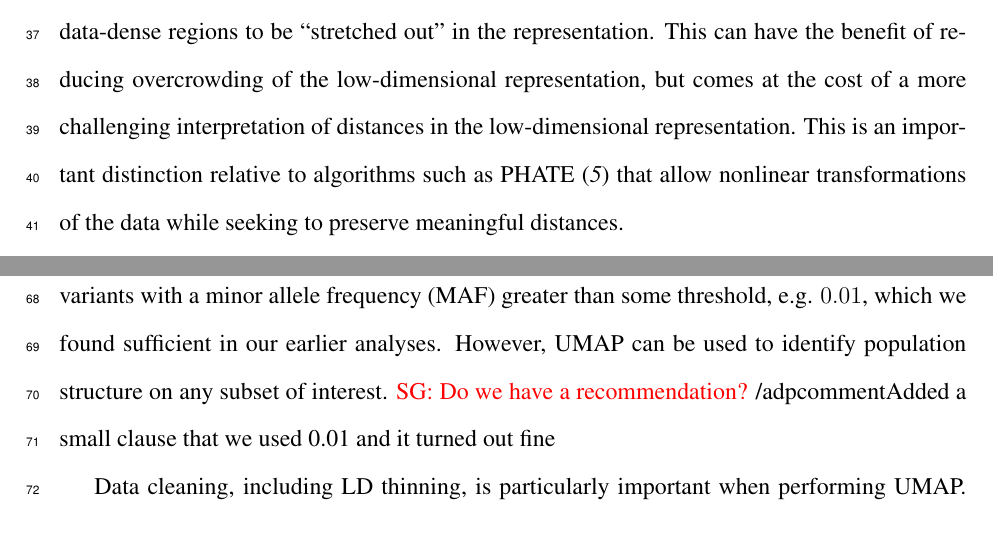
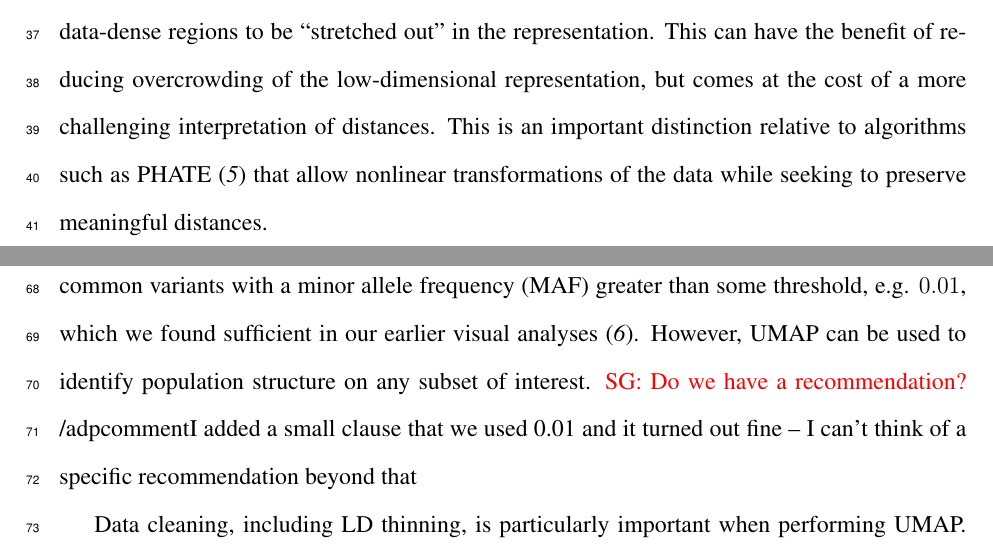
Before and after one commit to diazale/umap_review, a LaTeX document (umap_popgen_review.tex): two parts of pages 2 and 4 of 18, joined at a grey line, cut so that both start at the same text. Compiled offline with pdfLaTeX.

Commit message:
addressing comments and some minor fixes

```diff
--- a/umap_popgen_review.tex
+++ b/umap_popgen_review.tex
@@ -116,7 +113,7 @@ One of the most common methods of dimensionality reduction is principal componen
 
 Dimensionality reduction requires tradeoffs. Because PCA projection identifies directions of maximal variance in the data and ignores other variance components, it tends to obscure finer scale patterns of variation. Many nonlinear neighbour graph-based dimension reduction algorithms have been developed over the years to overcome this limitation. Here we focus on uniform manifold approximation and projection (UMAP)\cite{mcinnes_umap_2018}, a method developed in 2018 that has seen widespread adoption in many fields (e.g. single-cell genomics\cite{becht_dimensionality_2019}).
 
-Rather than trying to preserve large-scale structure, UMAP seeks to preserve local neighbourhoods in a dataset. For each individual in a genetic dataset, UMAP identifies a pre-set number of nearest neighbours and represents distances to these neighbours as a weighted graph where nearest neighbours are weighted more heavily. The goal is then to find a low-dimensional representation of the data that preserves these neighbourhoods as much as possible. By focusing on preserving neighborhood topology rather than absolute distances, UMAP allows for data-dense regions to be ``stretched out'' in the representation. This can have the benefit of reducing overcrowding of the low-dimensional representation, but comes at the cost of a more challenging interpretation of distances in the low-dimensional representation.  This is an important distinction relative to algorithms such as PHATE \cite{moon2019visualizing} that allow nonlinear transformations of the data while seeking to preserve meaningful distances.
+Rather than trying to preserve large-scale structure, UMAP seeks to preserve local neighbourhoods in a dataset. For each individual in a genetic dataset, UMAP identifies a pre-set number of nearest neighbours and represents distances to these neighbours as a weighted graph where nearest neighbours are weighted more heavily. The goal is then to find a low-dimensional representation of the data that preserves these neighbourhoods as much as possible. By focusing on preserving neighborhood topology rather than absolute distances, UMAP allows for data-dense regions to be ``stretched out'' in the representation. This can have the benefit of reducing overcrowding of the low-dimensional representation, but comes at the cost of a more challenging interpretation of distances.  This is an important distinction relative to algorithms such as PHATE \cite{moon2019visualizing} that allow nonlinear transformations of the data while seeking to preserve meaningful distances.
 
 By focusing on preserving topology rather than absolute distances, UMAP representations can also contain arbitrarily small distances between points. Though such small distances might be a faithful representation of the original data topology, they are not ideal for visualization. UMAP allows for specification of a minimum distance between nearest neighbours in low-dimensional space. This is useful for visualization, but can be set to zero or very small values when using the reduced dimension representation for downstream analyses, such as clustering.
 
@@ -124,6 +121,6 @@ In the context of genetic data, UMAP finds the nearest genetic neighbours for ea
 
 \section*{Visualizing genomic cohorts}
-The most straightforward and common use of UMAP is for visualization. This has proven useful for data composed of relatively homogeneous populations as well as those with considerable diversity in ancestries. UMAP will dedicate more visual space to larger populations within a cohort, and consequently can illustrate the ancestral composition of a cohort in the context of its population structure as well as the size of the data. Often these data are combined with reference panels such as the 1000GP or the Human Genome Diversity Project (HGDP)\cite{cann2002human}.  As with PCA, researchers can either perform the dimensionality reduction jointly or project one dataset onto UMAP embeddings of reference data. In most surveyed literature, data are restricted to common variants with a minor allele frequency (MAF) greater than some threshold, e.g. $0.01$, which we found sufficient in our earlier analyses. However, UMAP can be used to identify population structure on any subset of interest. \sgcomment{Do we have a recommendation?} /adpcomment{Added a small clause that we used 0.01 and it turned out fine}
+The most straightforward and common use of UMAP is for visualization. This has proven useful for data composed of relatively homogeneous populations as well as those with considerable diversity in ancestries. UMAP will dedicate more visual space to larger populations within a cohort, and consequently can illustrate the ancestral composition of a cohort in the context of its population structure as well as the size of the data. Often these data are combined with reference panels such as the 1000GP or the Human Genome Diversity Project (HGDP)\cite{cann2002human}.  As with PCA, researchers can either perform the dimensionality reduction jointly or project one dataset onto UMAP embeddings of reference data. In most surveyed literature, data are restricted to common variants with a minor allele frequency (MAF) greater than some threshold, e.g. $0.01$, which we found sufficient in our earlier visual analyses\cite{diaz-papkovich_umap_2019}. However, UMAP can be used to identify population structure on any subset of interest. \sgcomment{Do we have a recommendation?} /adpcomment{I added a small clause that we used 0.01 and it turned out fine -- I can't think of a specific recommendation beyond that}
 
 Data cleaning, including LD thinning, is particularly important when performing UMAP. Certain regions, such as the human leukocyte antigen (HLA) region in the genome, can unduly influence clustering and visualization results. Whereas the influence of HLA might be only observed in a higher-order PC, UMAP can identify the clustering of haplotypes at a single, densely typed locus and represent carriers of that haplotype as a distinct cluster (figure~\ref{fig:HLA}). LD thinning addresses this issue. Thus careful data preparation is particularly important for UMAP, and researchers should resist the tendency to assign a demographic explanation to each cluster without careful analysis.
 
```
Also changed, not shown: code/ukb/images/UKBB_UMAP_PC20_NC2_NN15_MD05_2018454111_eth.png, umap_popgen_review.tex (27 more changed lines), 2 other files.
